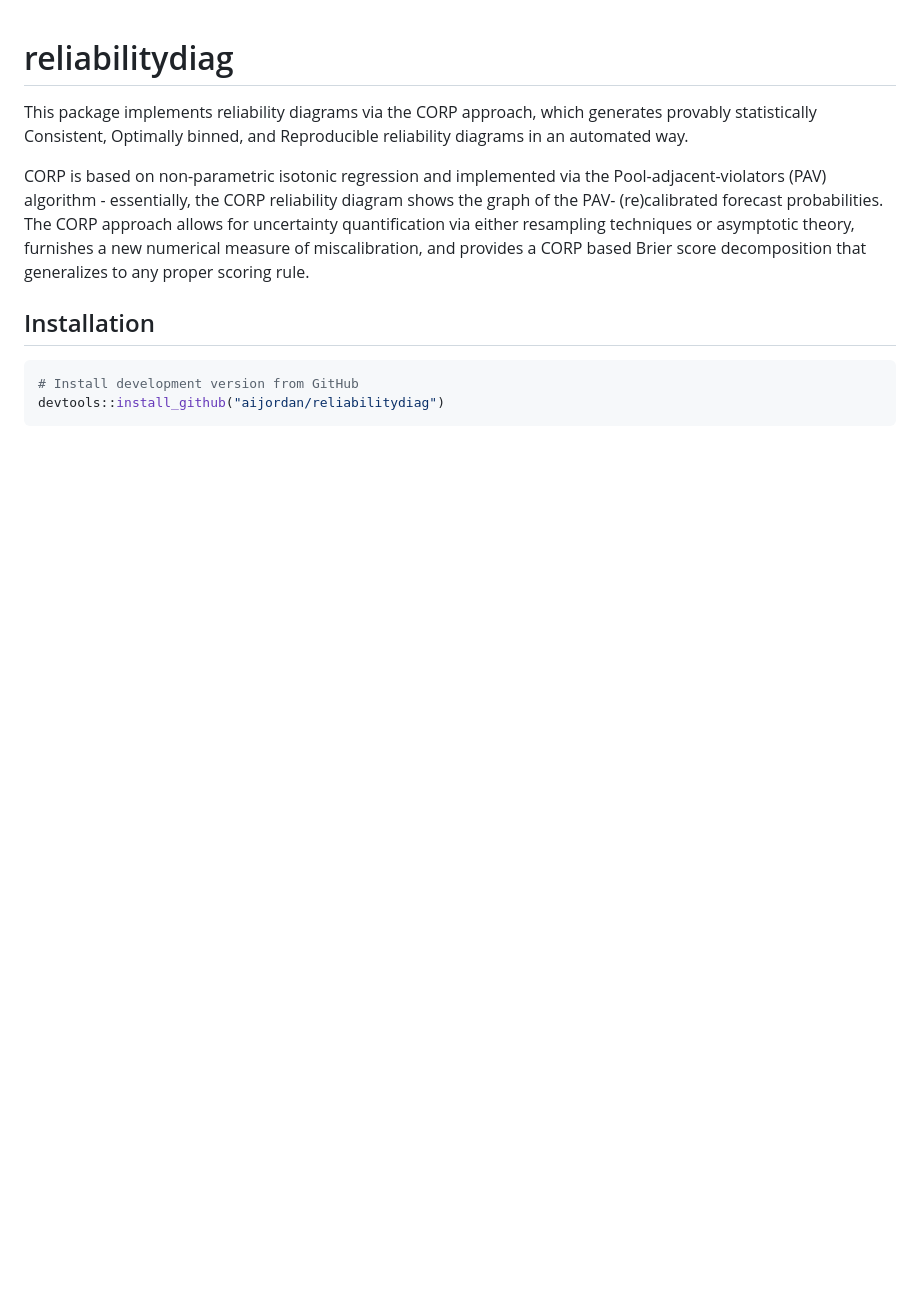
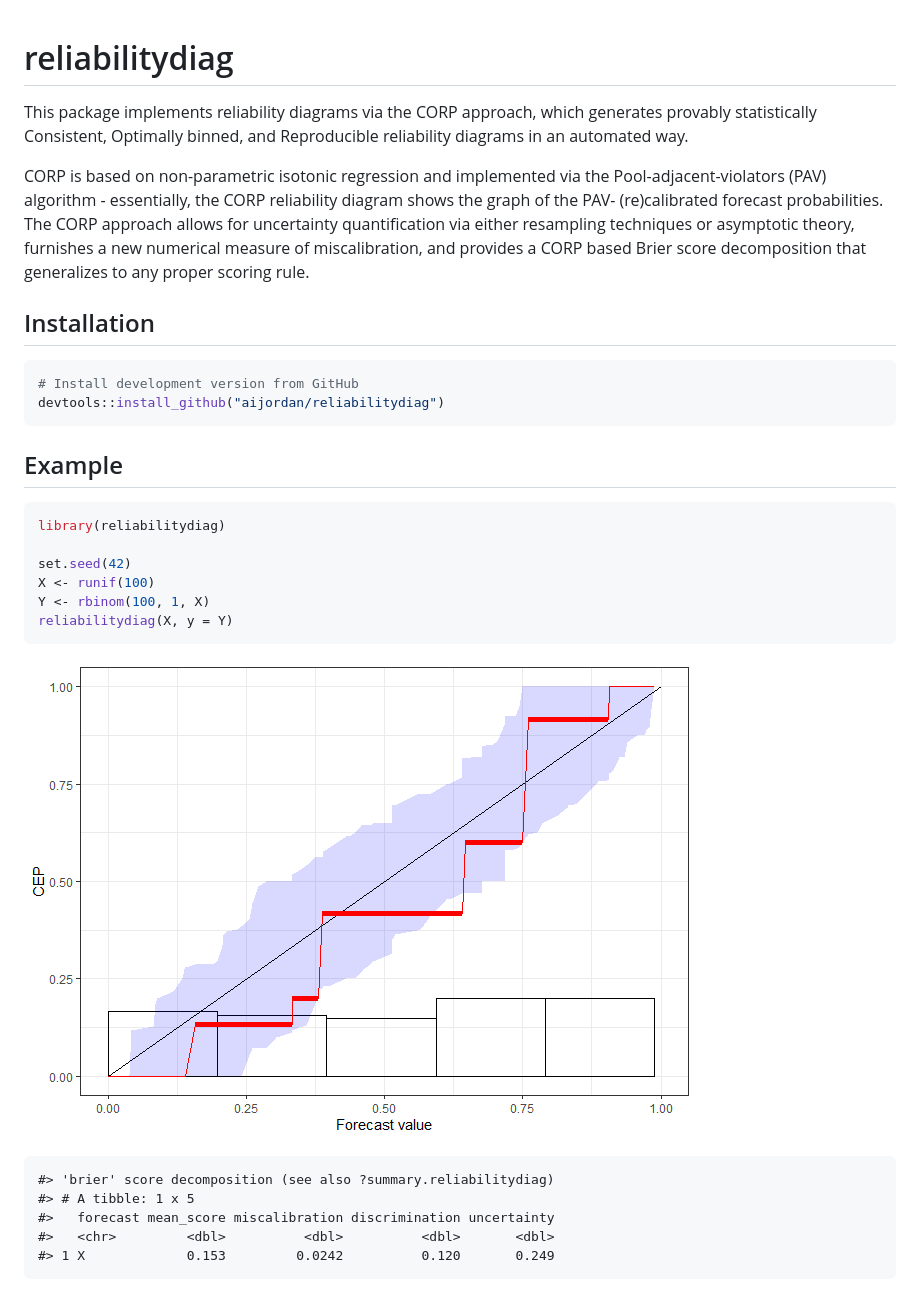
Before and after one commit to aijordan/reliabilitydiag, a Markdown page: README.md, the part around the change. Drawn GitHub-style; pictures changed too: man/figures/README-example-1.png (added); blank space fills up the shorter version.

Commit message:
added example to README file

````diff
--- a/README.md
+++ b/README.md
@@ -19,3 +19,22 @@ score decomposition that generalizes to any proper scoring rule.
 # Install development version from GitHub
 devtools::install_github("aijordan/reliabilitydiag")
 ```
+
+## Example
+
+``` r
+library(reliabilitydiag)
+
+set.seed(42)
+X <- runif(100)
+Y <- rbinom(100, 1, X)
+reliabilitydiag(X, y = Y)
+```
+
+![](man/figures/README-example-1.png)<!-- -->
+
+    #> 'brier' score decomposition (see also ?summary.reliabilitydiag)
+    #> # A tibble: 1 x 5
+    #>   forecast mean_score miscalibration discrimination uncertainty
+    #>   <chr>         <dbl>          <dbl>          <dbl>       <dbl>
+    #> 1 X             0.153         0.0242          0.120       0.249
````
Also changed, not shown: 1 other file.
